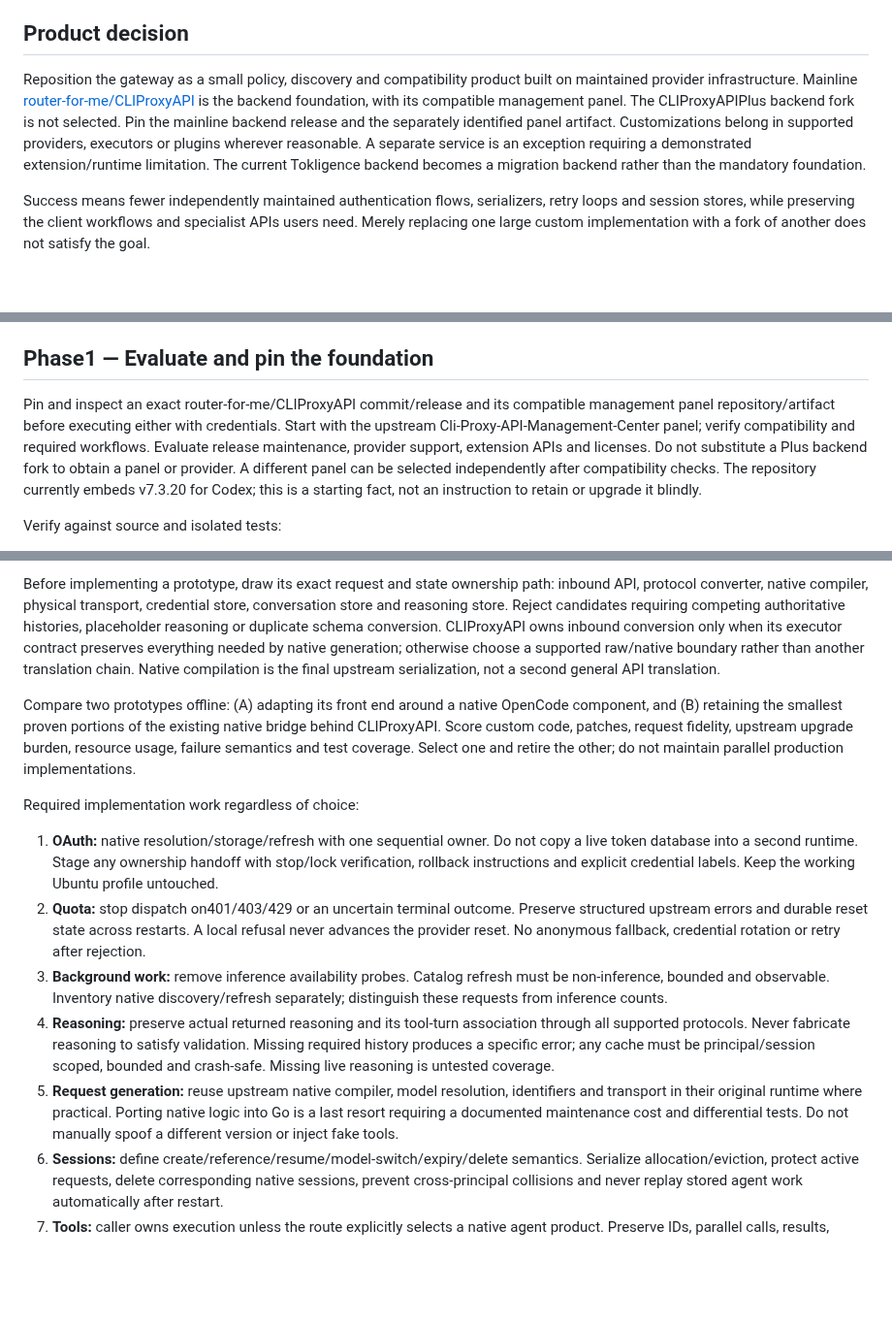
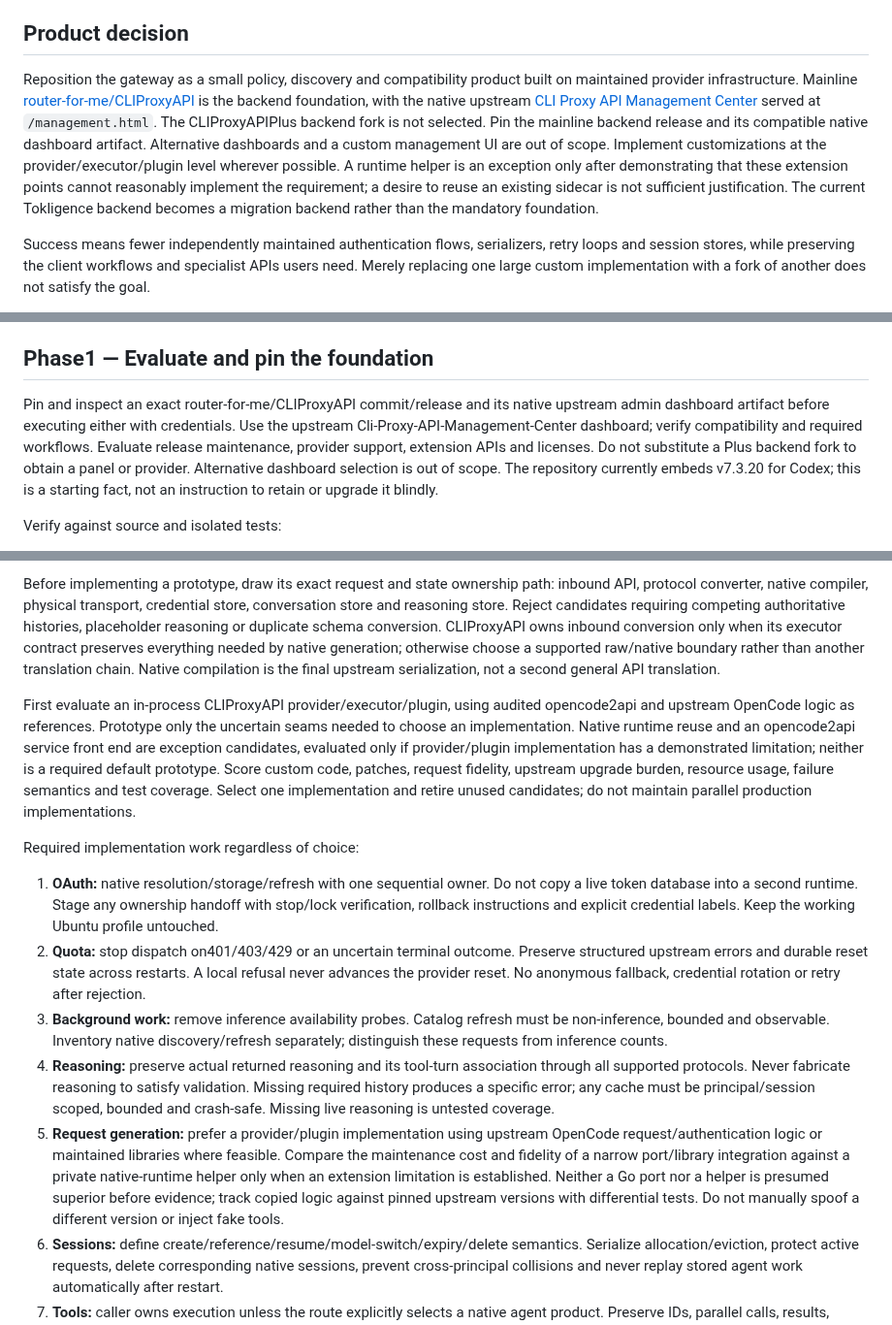
Before and after one commit to anschmieg/tokligence-gateway, a Markdown page: docs/design/gateway-product-scope-refactor.md, 3 parts joined by grey strips. Shown at 97% size. GitHub-like rendering; blank space fills up the shorter version.

```diff
--- a/docs/design/gateway-product-scope-refactor.md
+++ b/docs/design/gateway-product-scope-refactor.md
@@ -5,7 +5,7 @@ Date: 2026-11-01.
 
 ## Product decision
 
-Reposition the gateway as a small policy, discovery and compatibility product built on maintained provider infrastructure. Mainline [router-for-me/CLIProxyAPI](https://github.com/router-for-me/CLIProxyAPI) is the backend foundation, with its compatible management panel. The CLIProxyAPIPlus backend fork is not selected. Pin the mainline backend release and the separately identified panel artifact. Customizations belong in supported providers, executors or plugins wherever reasonable. A separate service is an exception requiring a demonstrated extension/runtime limitation. The current Tokligence backend becomes a migration backend rather than the mandatory foundation.
+Reposition the gateway as a small policy, discovery and compatibility product built on maintained provider infrastructure. Mainline [router-for-me/CLIProxyAPI](https://github.com/router-for-me/CLIProxyAPI) is the backend foundation, with the native upstream [CLI Proxy API Management Center](https://github.com/router-for-me/Cli-Proxy-API-Management-Center) served at `/management.html`. The CLIProxyAPIPlus backend fork is not selected. Pin the mainline backend release and its compatible native dashboard artifact. Alternative dashboards and a custom management UI are out of scope. Implement customizations at the provider/executor/plugin level wherever possible. A runtime helper is an exception only after demonstrating that these extension points cannot reasonably implement the requirement; a desire to reuse an existing sidecar is not sufficient justification. The current Tokligence backend becomes a migration backend rather than the mandatory foundation.
 
 Success means fewer independently maintained authentication flows, serializers, retry loops and session stores, while preserving the client workflows and specialist APIs users need. Merely replacing one large custom implementation with a fork of another does not satisfy the goal.
 
@@ -73,7 +79,7 @@ Deliverables: requirements matrix, route inventory, current contract fixtures an
 
 ## Phase1 — Evaluate and pin the foundation
 
-Pin and inspect an exact router-for-me/CLIProxyAPI commit/release and its compatible management panel repository/artifact before executing either with credentials. Start with the upstream Cli-Proxy-API-Management-Center panel; verify compatibility and required workflows. Evaluate release maintenance, provider support, extension APIs and licenses. Do not substitute a Plus backend fork to obtain a panel or provider. A different panel can be selected independently after compatibility checks. The repository currently embeds v7.3.20 for Codex; this is a starting fact, not an instruction to retain or upgrade it blindly.
+Pin and inspect an exact router-for-me/CLIProxyAPI commit/release and its native upstream admin dashboard artifact before executing either with credentials. Use the upstream Cli-Proxy-API-Management-Center dashboard; verify compatibility and required workflows. Evaluate release maintenance, provider support, extension APIs and licenses. Do not substitute a Plus backend fork to obtain a panel or provider. Alternative dashboard selection is out of scope. The repository currently embeds v7.3.20 for Codex; this is a starting fact, not an instruction to retain or upgrade it blindly.
 
 Verify against source and isolated tests:
 
@@ -117,7 +123,7 @@ Evaluate opencode2api as a bounded component, not a preselected replacement. The
 
 Before implementing a prototype, draw its exact request and state ownership path: inbound API, protocol converter, native compiler, physical transport, credential store, conversation store and reasoning store. Reject candidates requiring competing authoritative histories, placeholder reasoning or duplicate schema conversion. CLIProxyAPI owns inbound conversion only when its executor contract preserves everything needed by native generation; otherwise choose a supported raw/native boundary rather than another translation chain. Native compilation is the final upstream serialization, not a second general API translation.
 
-Compare two prototypes offline: (A) adapting its front end around a native OpenCode component, and (B) retaining the smallest proven portions of the existing native bridge behind CLIProxyAPI. Score custom code, patches, request fidelity, upstream upgrade burden, resource usage, failure semantics and test coverage. Select one and retire the other; do not maintain parallel production implementations.
+First evaluate an in-process CLIProxyAPI provider/executor/plugin, using audited opencode2api and upstream OpenCode logic as references. Prototype only the uncertain seams needed to choose an implementation. Native runtime reuse and an opencode2api service front end are exception candidates, evaluated only if provider/plugin implementation has a demonstrated limitation; neither is a required default prototype. Score custom code, patches, request fidelity, upstream upgrade burden, resource usage, failure semantics and test coverage. Select one implementation and retire unused candidates; do not maintain parallel production implementations.
 
 Required implementation work regardless of choice:
 
@@ -125,7 +131,7 @@ Required implementation work regardless of choice:
 2. **Quota:** stop dispatch on401/403/429 or an uncertain terminal outcome. Preserve structured upstream errors and durable reset state across restarts. A local refusal never advances the provider reset. No anonymous fallback, credential rotation or retry after rejection.
 3. **Background work:** remove inference availability probes. Catalog refresh must be non-inference, bounded and observable. Inventory native discovery/refresh separately; distinguish these requests from inference counts.
 4. **Reasoning:** preserve actual returned reasoning and its tool-turn association through all supported protocols. Never fabricate reasoning to satisfy validation. Missing required history produces a specific error; any cache must be principal/session scoped, bounded and crash-safe. Missing live reasoning is untested coverage.
-5. **Request generation:** reuse upstream native compiler, model resolution, identifiers and transport in their original runtime where practical. Porting native logic into Go is a last resort requiring a documented maintenance cost and differential tests. Do not manually spoof a different version or inject fake tools.
+5. **Request generation:** prefer a provider/plugin implementation using upstream OpenCode request/authentication logic or maintained libraries where feasible. Compare the maintenance cost and fidelity of a narrow port/library integration against a private native-runtime helper only when an extension limitation is established. Neither a Go port nor a helper is presumed superior before evidence; track copied logic against pinned upstream versions with differential tests. Do not manually spoof a different version or inject fake tools.
 6. **Sessions:** define create/reference/resume/model-switch/expiry/delete semantics. Serialize allocation/eviction, protect active requests, delete corresponding native sessions, prevent cross-principal collisions and never replay stored agent work automatically after restart.
 7. **Tools:** caller owns execution unless the route explicitly selects a native agent product. Preserve IDs, parallel calls, results, failures and ordering. Withhold executable calls on length/filter/failure outcomes; never execute client tools inside the provider service implicitly.
 
```
Also changed, not shown: other parts of docs/design/gateway-product-scope-refactor.md (+14 -8 lines), docs/design/gateway-product-scope-refactor-review.md (added, +20 -0 lines).
